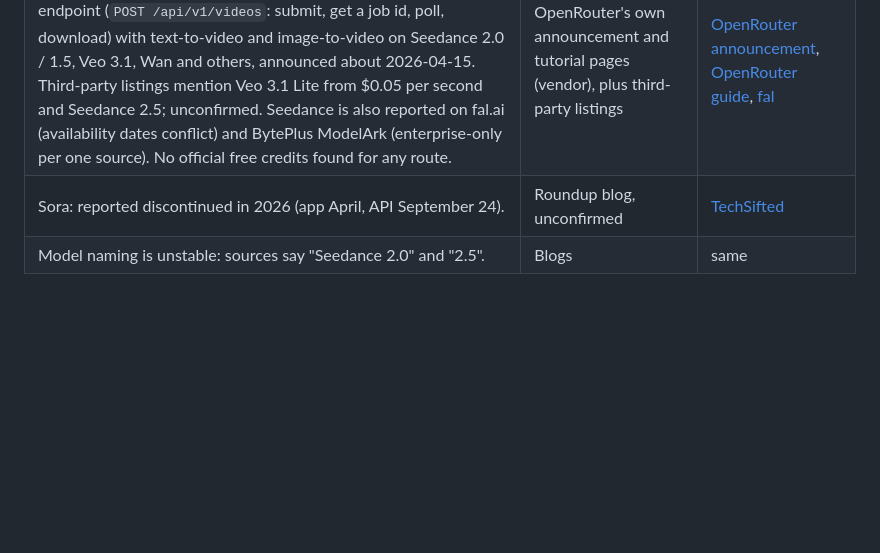
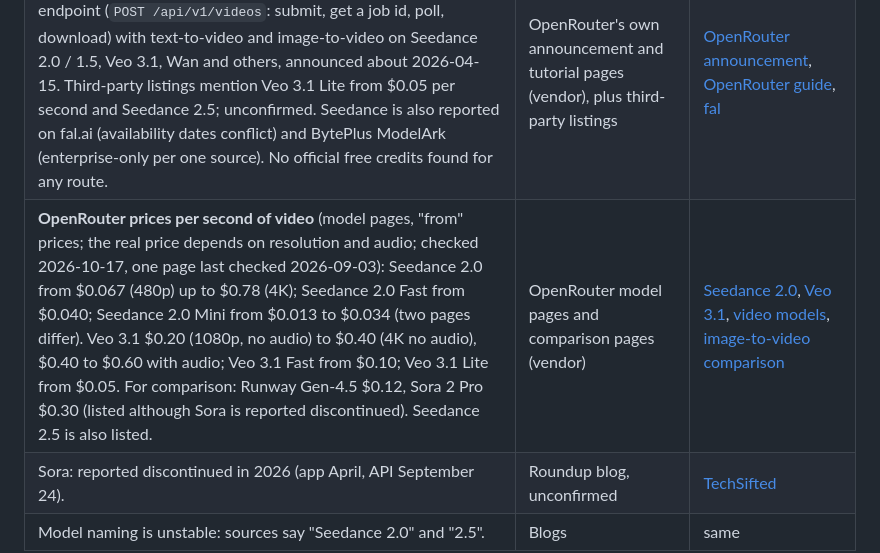
Before and after one commit to ThinkBuildMake/autohdr-photo-to-video, a Markdown page: docs/VIDEO_RESEARCH.md, the part around the change. Rendered like a GitHub page; blank space fills up the shorter version.

Commit message:
Add OpenRouter video prices and update cost estimate
Co-Authored-By: Claude Sonnet 5.5 <noreply@anthropic.com>
Claude-Session: https://claude.ai/code/session_012h9qdGjxZd7XTAwvhUhL8d

```diff
--- a/docs/VIDEO_RESEARCH.md
+++ b/docs/VIDEO_RESEARCH.md
@@ -43,6 +43,7 @@ Differences from our case: the example is stylised anime, one 20-second shot, wi
 | **Veo access.** No free Gemini API tier for Veo 3.1. Flow reportedly gives 50 credits a day (about 5 Lite clips or 2 Fast clips), possibly only with a Google AI plan (Pro about $19.99/month). One source says the Veo 3.1 preview models on the Gemini API can shut down from 2026-10-22, one day after our deadline, with Gemini Omni Flash as the replacement. | Third-party pricing blogs, conflicting | [benchlm](https://benchlm.ai/media-pricing/veo), [camclo3d](https://camclo3d.com/blog/veo-3-pricing), [costgoat](https://costgoat.com/pricing/google-veo) |
 | **Seedance face rule.** Seedance 2.0 reportedly blocks reference images with realistic human faces (deepfake filter); AI-generated and stylised faces pass. Listing photos rarely contain people, but any that do could be rejected. | Third-party docs and forum posts | [apiyi](https://docs.apiyi.com/en/faq/seedance2-asset-face-reference), [Luma](https://lumalabs.ai/learning-center/articles/seedance-2.0-basics) |
 | **API route through an approved vendor.** OpenRouter (on the approved list, GC-4) reportedly offers one asynchronous video endpoint (`POST /api/v1/videos`: submit, get a job id, poll, download) with text-to-video and image-to-video on Seedance 2.0 / 1.5, Veo 3.1, Wan and others, announced about 2026-04-15. Third-party listings mention Veo 3.1 Lite from $0.05 per second and Seedance 2.5; unconfirmed. Seedance is also reported on fal.ai (availability dates conflict) and BytePlus ModelArk (enterprise-only per one source). No official free credits found for any route. | OpenRouter's own announcement and tutorial pages (vendor), plus third-party listings | [OpenRouter announcement](https://openrouter.ai/blog/announcements/video-generation/), [OpenRouter guide](https://openrouter.ai/blog/tutorials/video-generation-api/), [fal](https://fal.ai/seedance-2.0) |
+| **OpenRouter prices per second of video** (model pages, "from" prices; the real price depends on resolution and audio; checked 2026-10-17, one page last checked 2026-09-03): Seedance 2.0 from $0.067 (480p) up to $0.78 (4K); Seedance 2.0 Fast from $0.040; Seedance 2.0 Mini from $0.013 to $0.034 (two pages differ). Veo 3.1 $0.20 (1080p, no audio) to $0.40 (4K no audio), $0.40 to $0.60 with audio; Veo 3.1 Fast from $0.10; Veo 3.1 Lite from $0.05. For comparison: Runway Gen-4.5 $0.12, Sora 2 Pro $0.30 (listed although Sora is reported discontinued). Seedance 2.5 is also listed. | OpenRouter model pages and comparison pages (vendor) | [Seedance 2.0](https://openrouter.ai/bytedance/seedance-2.0), [Veo 3.1](https://openrouter.ai/google/veo-3.1), [video models](https://openrouter.ai/collections/video-models), [image-to-video comparison](https://openrouter.ai/blog/insights/image-to-video-models-compared/) |
 | Sora: reported discontinued in 2026 (app April, API September 24). | Roundup blog, unconfirmed | [TechSifted](https://techsifted.com/roundups/best-ai-video-generators-2026/) |
 | Model naming is unstable: sources say "Seedance 2.0" and "2.5". | Blogs | same |
 
```
Also changed, not shown: docs/HIGH_LEVEL_DESIGN.md (+3 -3 lines).
